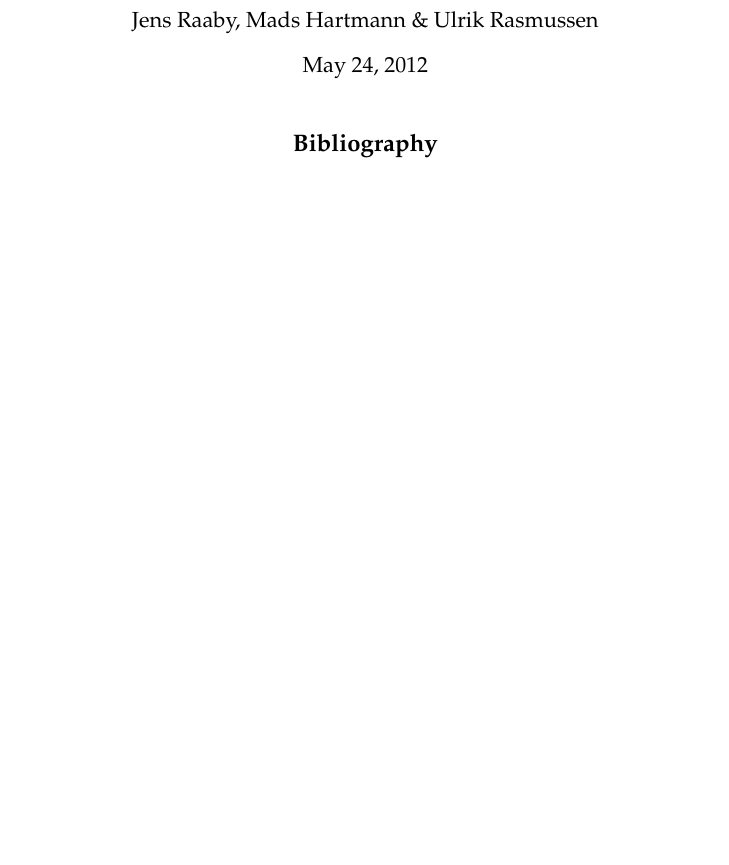
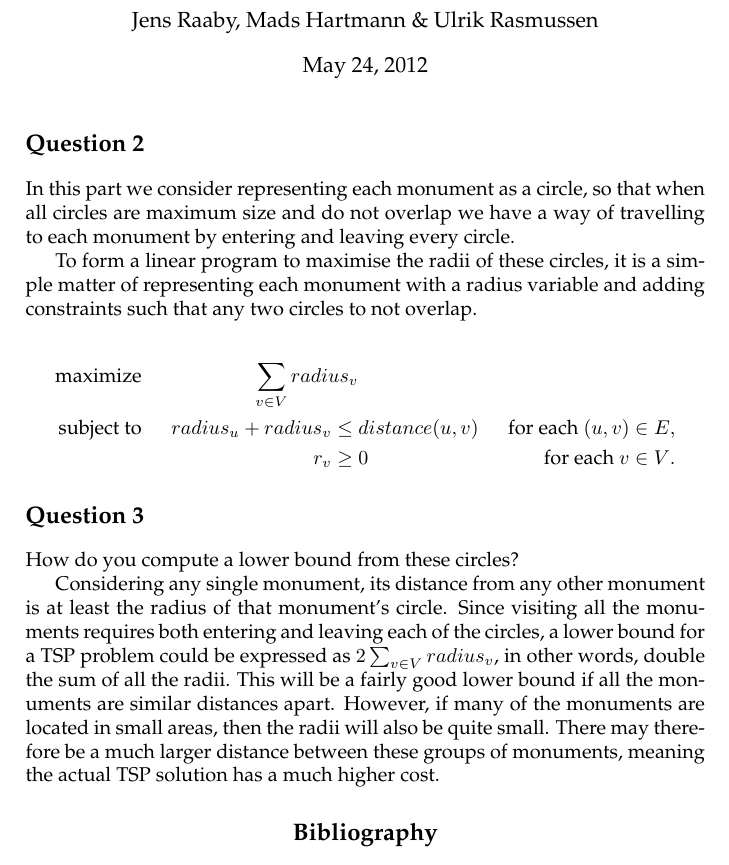
Before and after one commit to ulrikrasmussen/AAD, a LaTeX book (assignment2/report/report.tex): part of the page, cut so that both start at the same text. Compiled offline with pdfLaTeX.

Commit message:
added question 2 and 3

```diff
--- a/assignment2/report/report.tex
+++ b/assignment2/report/report.tex
@@ -46,6 +46,24 @@
 \maketitle
 
 
+\section*{Question 2}
+In this part we consider representing each monument as a circle, so that when all circles are maximum size and do not overlap we have a way of travelling to each monument by entering and leaving every circle.
+
+To form a linear program to maximise the radii of these circles, it is a simple matter of representing each monument with a radius variable and adding constraints such that any two circles to not overlap.
+
+\begin{align*}
+  \text{maximize} && \sum_{v\in V} radius_{v} \\
+  \text{subject to} && radius_{u} + radius_{v} \leq{}& distance(u,v) & \text{for each $(u,v) \in E$}, \\
+                    && r_{v} \geq{}& 0 & \text{for each $v \in V$}.
+\end{align*}
+
+\section*{Question 3}
+How do you compute a lower bound from these circles?
+
+Considering any single monument, its distance from any other monument is at least the radius of that monument's circle. Since visiting all the monuments requires both entering and leaving each of the circles, a lower bound for a TSP problem could be expressed as $2 \sum_{v \in V} radius_{v}$, in other words, double the sum of all the radii.
+This will be a fairly good lower bound if all the monuments are similar distances apart. However, if many of the monuments are located in small areas, then the radii will also be quite small. There may therefore be a much larger distance between these groups of monuments, meaning the actual TSP solution has a much higher cost.
+% See http://www.tsp.gatech.edu/methods/opt/zone.htm
+
 \bibliographystyle{abbrv}
 \bibliography{bibliography}
 \end{document}
```
